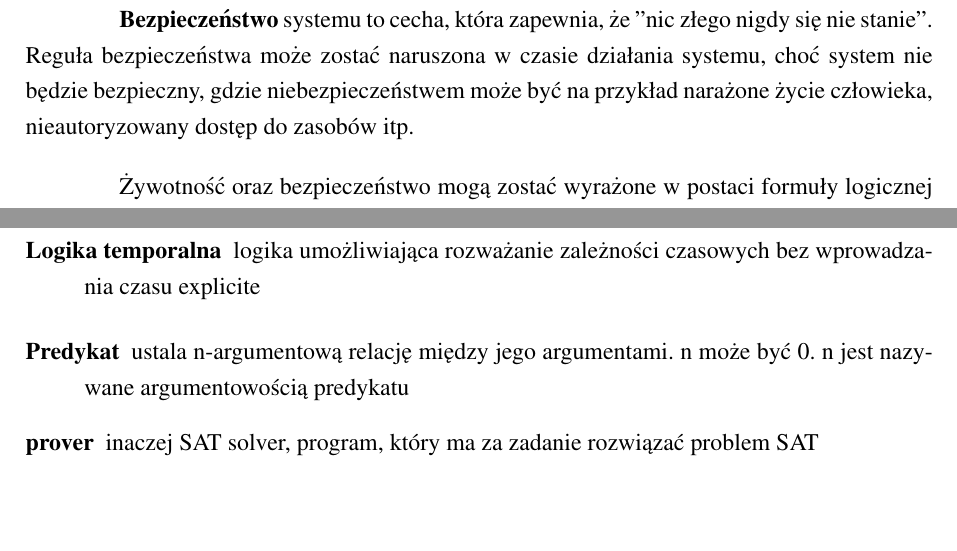
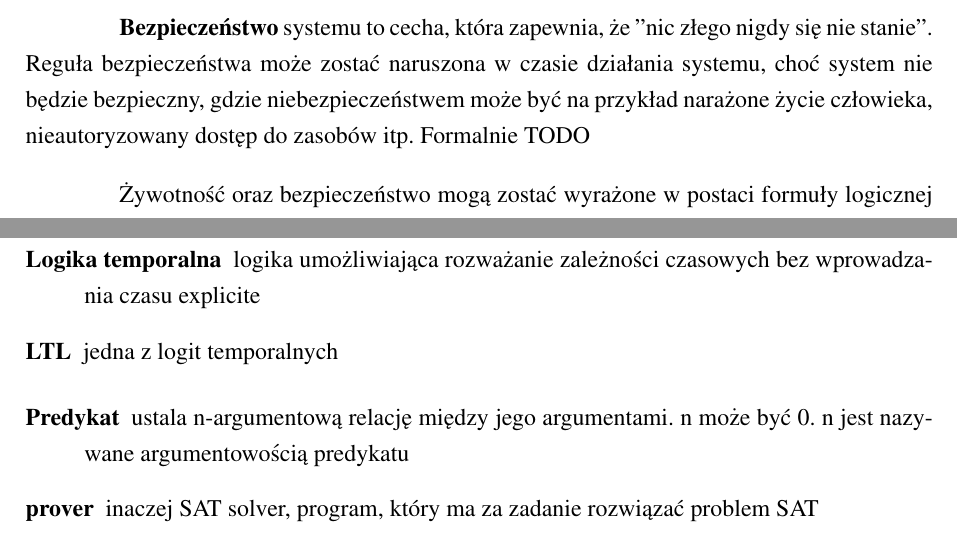
Before and after one commit to Mateusz-Grzelinski/set-research-documentation, a LaTeX document (Documentation.tex, which reads glossaries.tex): two parts of pages 4 and 26 of 27, joined at a grey line, cut so that both start at the same text, the shorter picture padded with empty space. Compiled offline with pdfLaTeX.

Commit message:
Fix missing glossary

```diff
--- a/glossaries.tex
+++ b/glossaries.tex
@@ -73,6 +73,12 @@
     description={\textit{ang. TPTP Process Instruction} - source \url{http://www.tptp.org/Seminars/TPI/Abstract.html}}
 }
 
+\newglossaryentry{LTL} {
+    name=LTL,
+    first={LTL (Linear temporal logic)},
+    description={jedna z logit temporalnych}
+}
+
 \newglossaryentry{Literal} {
     name=Literał,
     description={Jest to atom, lub jego zaprzeczenie}
```
Also changed, not shown: Documentation.tex (+2 -2 lines).
